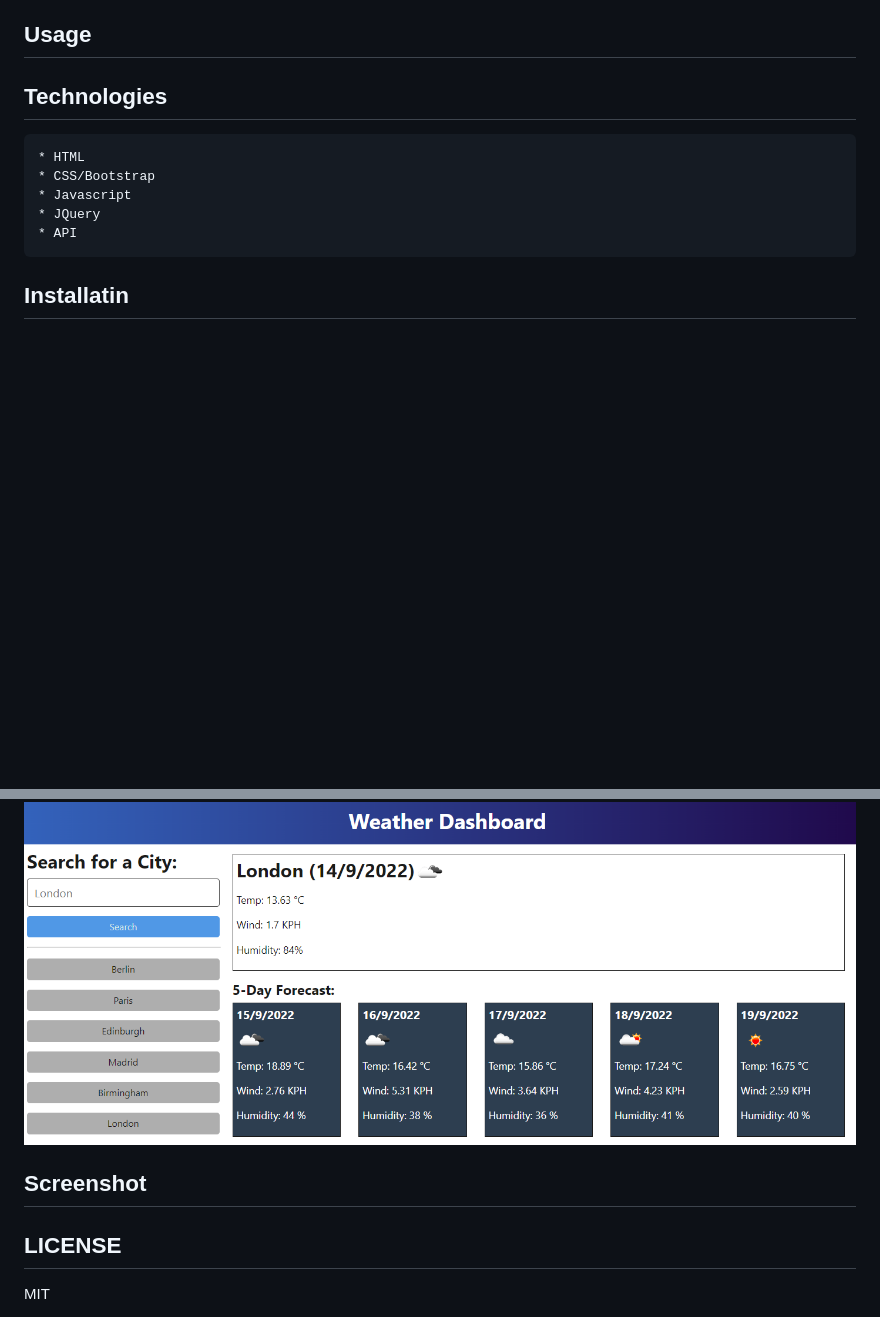
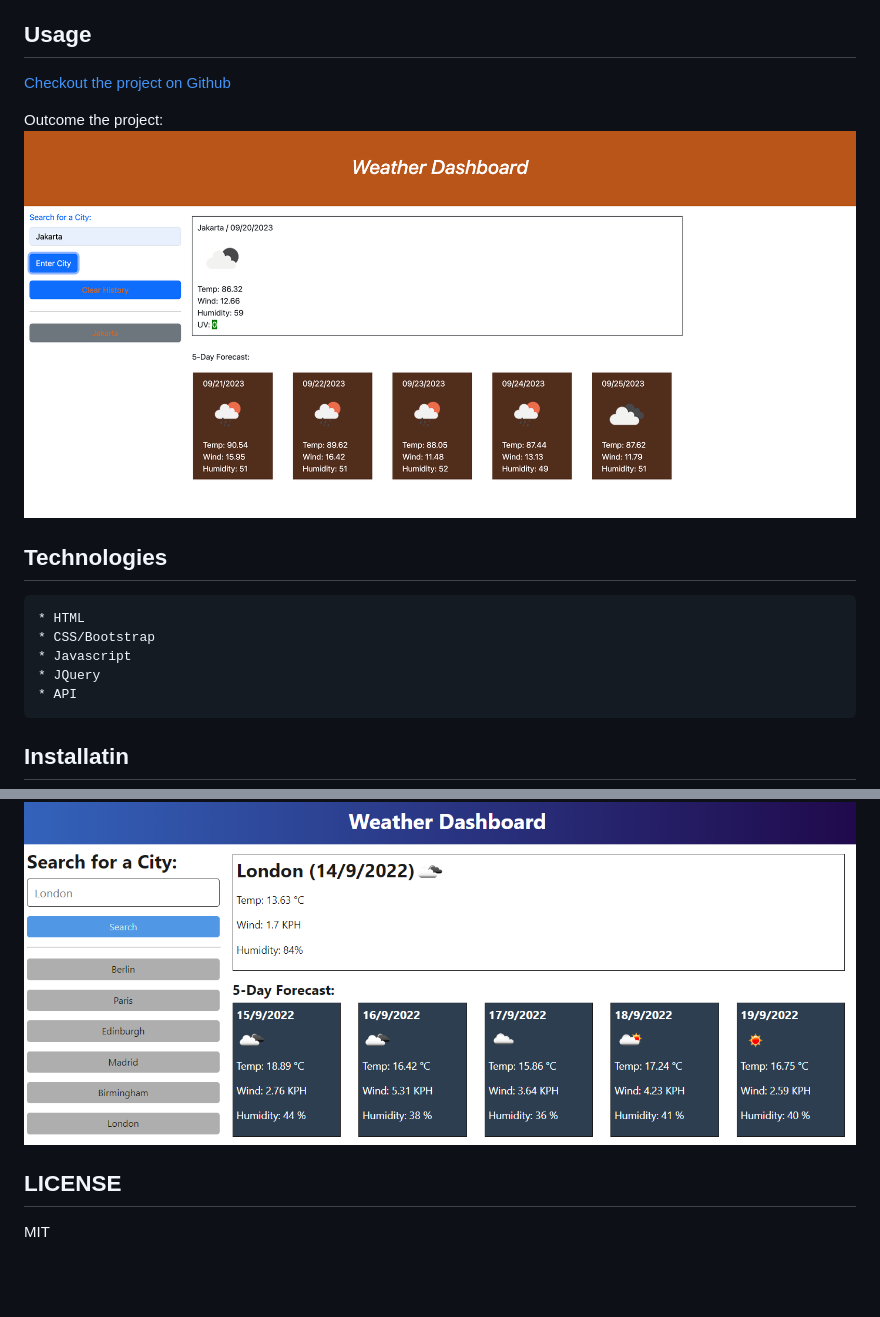
Before and after one commit to noeamelya/weather_dashboard, a Markdown page: README.md, 2 parts joined by grey strips. Drawn GitHub-style; pictures changed too: images/weatherdash.png (added); blank space fills up the shorter version.

Commit message:
update the project result

```diff
--- a/README.md
+++ b/README.md
@@ -6,7 +6,10 @@
 
 
 ## Usage
+[Checkout the project on Github ](https://github.com/noeamelya/weather_dashboard)
 
+Outcome the project:
+![outcome the project](./images/weatherdash.png)
 
 
 ## Technologies
@@ -27,9 +30,6 @@ The following image shows the web application's appearance and functionality:
 
 ![The weather app includes a search option, a list of cities, and a five-day forecast and current weather conditions for London.](./images/10-server-side-apis-challenge-demo.png)
 
-## Screenshot
-
-
 
 ## LICENSE
 MIT
```
Also changed, not shown: 4 other files.
